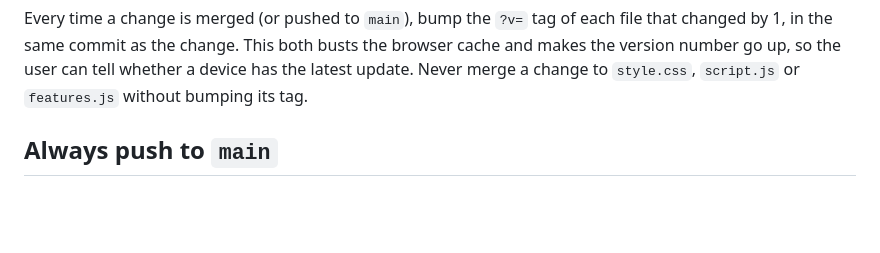
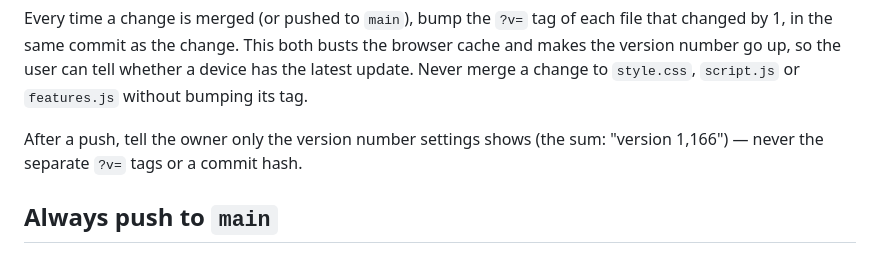
Before and after one commit to shihcb/instagram-follower-checker, a Markdown page: CLAUDE.md, the part around the change. GitHub-like rendering; blank space fills up the shorter version.

Commit message:
CLAUDE.md: report only the version number settings shows
Co-Authored-By: Claude Opus 5.5 <noreply@anthropic.com>
Claude-Session: https://claude.ai/code/session_01Gp2rXxdjfXrnp3qNLUwMM4

```diff
--- a/CLAUDE.md
+++ b/CLAUDE.md
@@ -16,6 +16,9 @@ each file that changed by 1, in the same commit as the change. This both
 busts the browser cache and makes the version number go up, so the user can
 tell whether a device has the latest update. Never merge a change to
 `style.css`, `script.js` or `features.js` without bumping its tag.
+
+After a push, tell the owner only the version number settings shows (the
+sum: "version 1,166") — never the separate `?v=` tags or a commit hash.
 
 ## Always push to `main`
 
```
